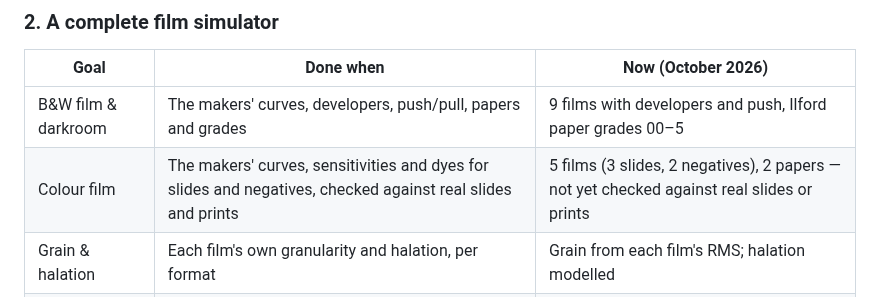
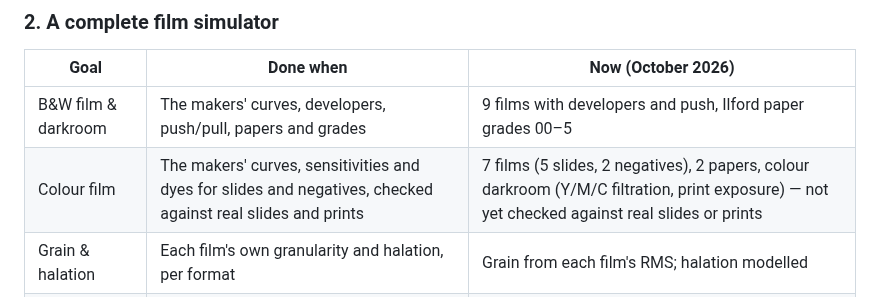
Before and after one commit to biopoetic/foveon-lab, a Markdown page: docs/MANIFEST.md, the part around the change. Drawn GitHub-style.

Commit message:
Manifest: colour film now 7 films and the colour darkroom
Co-Authored-By: Claude Opus 5.5 <noreply@anthropic.com>

```diff
--- a/docs/MANIFEST.md
+++ b/docs/MANIFEST.md
@@ -46,7 +46,7 @@ photos the fit didn't see; under ~3 is invisible.
 | Goal | Done when | Now (October 2026) |
 |---|---|---|
 | B&W film & darkroom | The makers' curves, developers, push/pull, papers and grades | 9 films with developers and push, Ilford paper grades 00–5 |
-| Colour film | The makers' curves, sensitivities and dyes for slides and negatives, checked against real slides and prints | 5 films (3 slides, 2 negatives), 2 papers — not yet checked against real slides or prints |
+| Colour film | The makers' curves, sensitivities and dyes for slides and negatives, checked against real slides and prints | 7 films (5 slides, 2 negatives), 2 papers, colour darkroom (Y/M/C filtration, print exposure) — not yet checked against real slides or prints |
 | Grain & halation | Each film's own granularity and halation, per format | Grain from each film's RMS; halation modelled |
 | Lens filters | Physical filters through each sensor generation | Wratten list + filter pad, per generation |
 | Other cameras' files | Raw files from other cameras into the same simulator | JPEG / TIFF / PNG only, no other raws yet |
```
